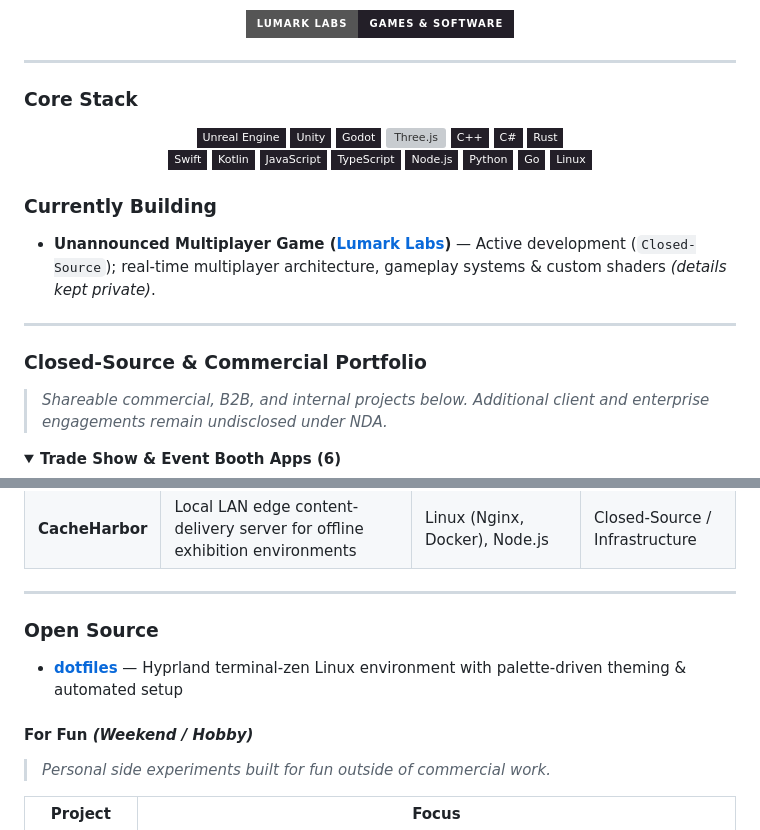
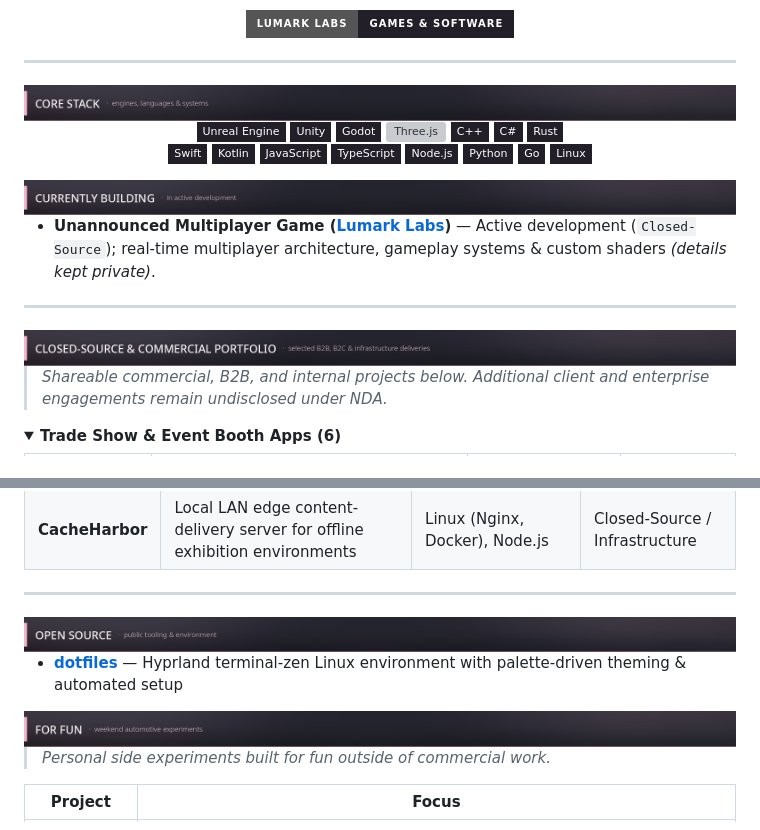
Before and after one commit to jarnesence/jarnesence, a Markdown page: README.md, 2 parts joined by grey strips. Drawn GitHub-style; pictures changed too: img/h-building.png (added), img/h-forfun.png (added), img/h-opensource.png (added); folded sections open; badges without logos; grey boxes are pictures that could not be loaded.

Commit message:
Add visual sakura-slate section headers

```diff
--- a/README.md
+++ b/README.md
@@ -14,7 +14,7 @@
 
 ---
 
-### Core Stack
+<img src="img/h-stack.png" alt="Core Stack" width="100%">
 
 <p align="center">
   <img src="https://img.shields.io/badge/Unreal%20Engine-231f28?style=flat-square&logo=unrealengine&logoColor=f3b8c8" alt="Unreal Engine">
@@ -35,13 +35,13 @@
   <img src="https://img.shields.io/badge/Linux-231f28?style=flat-square&logo=linux&logoColor=f3b8c8" alt="Linux">
 </p>
 
-### Currently Building
+<img src="img/h-building.png" alt="Currently Building" width="100%">
 
 - **Unannounced Multiplayer Game ([Lumark Labs](https://github.com/lumark-labs))** — Active development (`Closed-Source`); real-time multiplayer architecture, gameplay systems &amp; custom shaders *(details kept private)*.
 
 ---
 
-### Closed-Source &amp; Commercial Portfolio
+<img src="img/h-portfolio.png" alt="Closed-Source & Commercial Portfolio" width="100%">
 
 > *Shareable commercial, B2B, and internal projects below. Additional client and enterprise engagements remain undisclosed under NDA.*
 
@@ -109,11 +109,11 @@
 
 ---
 
-### Open Source
+<img src="img/h-opensource.png" alt="Open Source" width="100%">
 
 - **[dotfiles](https://github.com/jarnesence/dotfiles)** — Hyprland terminal-zen Linux environment with palette-driven theming &amp; automated setup
 
-#### For Fun *(Weekend / Hobby)*
+<img src="img/h-forfun.png" alt="For Fun" width="100%">
 
 > *Personal side experiments built for fun outside of commercial work.*
 
```
